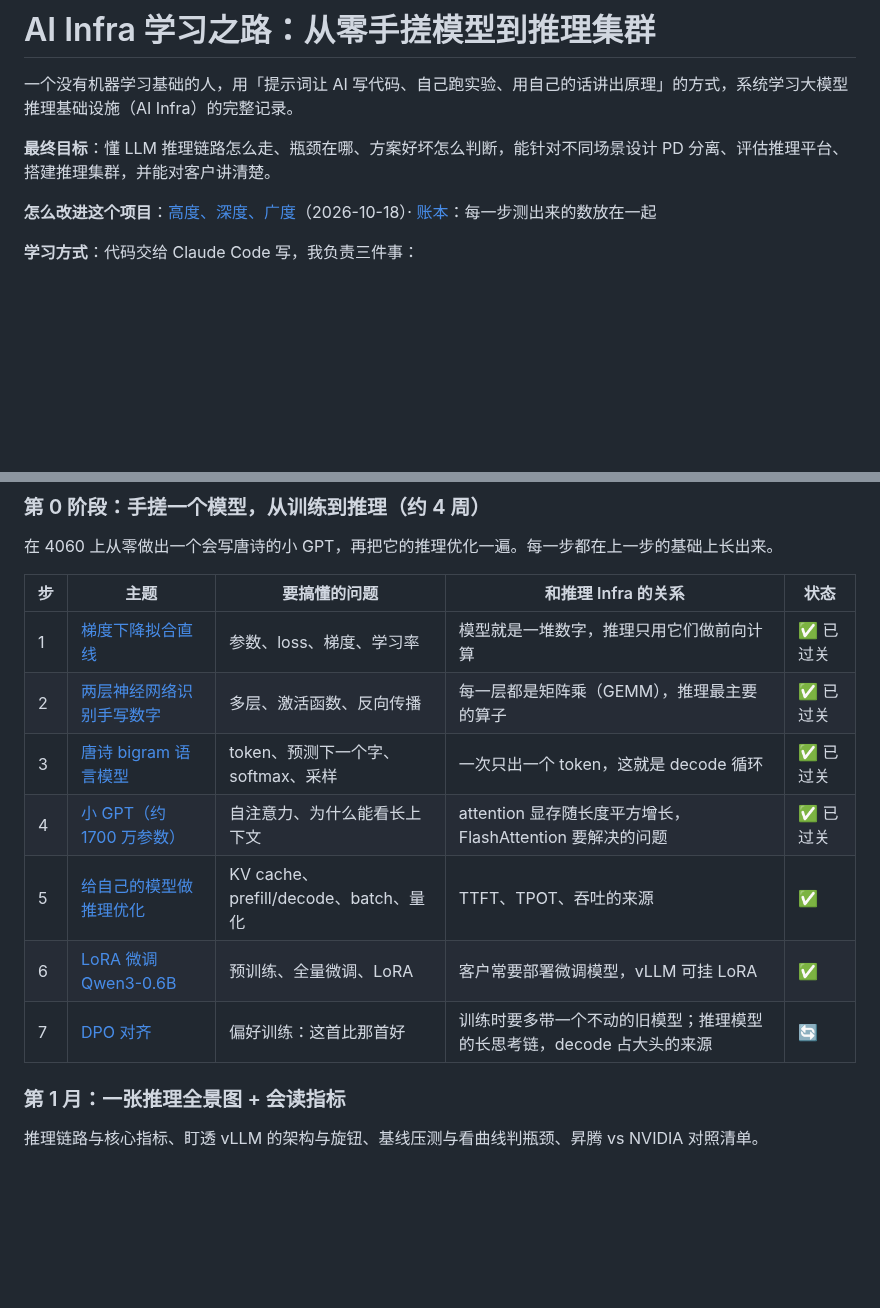
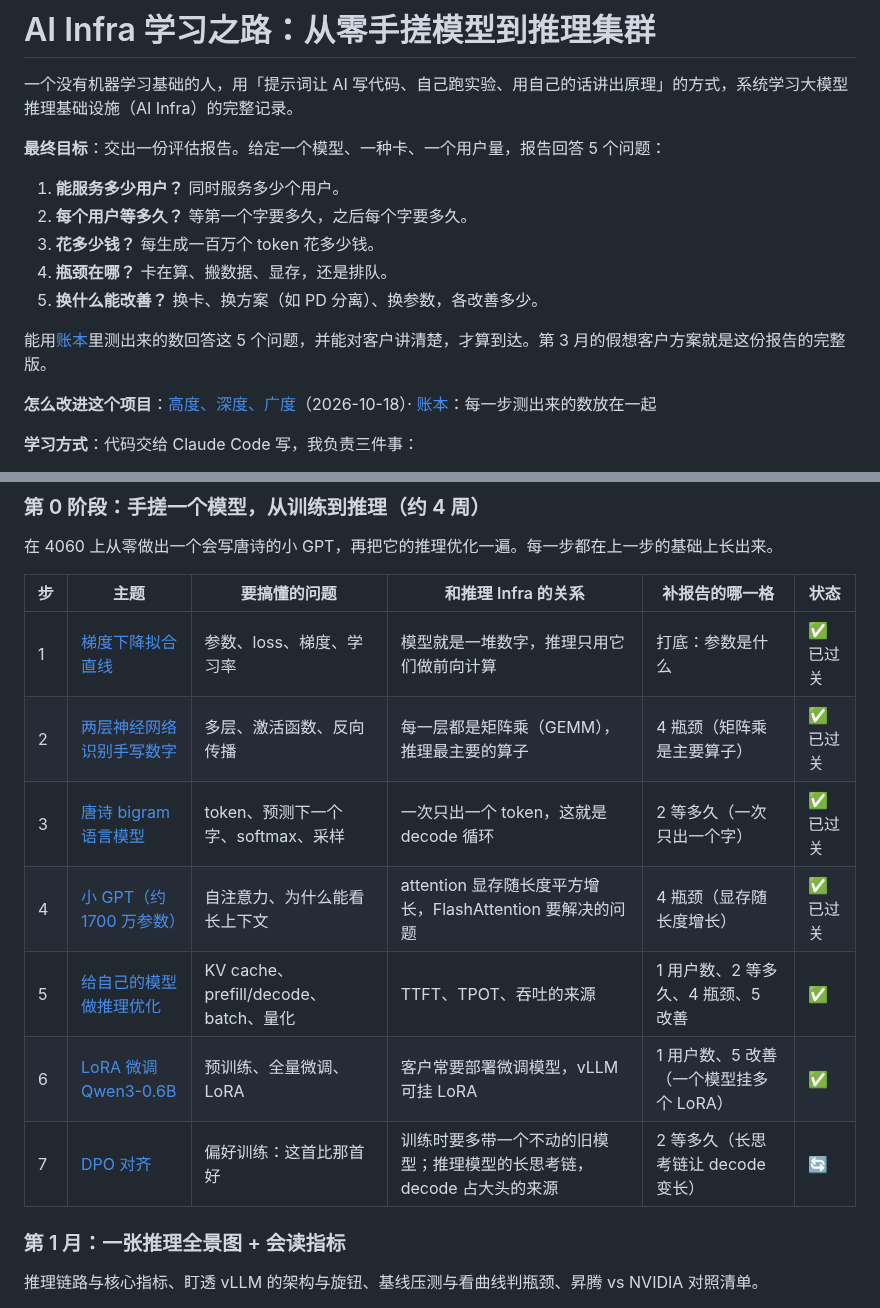
Before and after one commit to mgcpngn/ai-infra-journey, a Markdown page: README.md, 2 parts joined by grey strips. Rendered like a GitHub page; blank space fills up the shorter version.

Commit message:
README：最终目标改成回答 5 个问题的评估报告，路线图标出每步补哪一格
Co-Authored-By: Claude Opus 5.5 (1M context) <noreply@anthropic.com>
Claude-Session: https://claude.ai/code/session_011nt8KegDxgBeWGtL5qhkq3

```diff
--- a/README.md
+++ b/README.md
@@ -2,7 +2,15 @@
 
 一个没有机器学习基础的人，用「提示词让 AI 写代码、自己跑实验、用自己的话讲出原理」的方式，系统学习大模型推理基础设施（AI Infra）的完整记录。
 
-**最终目标**：懂 LLM 推理链路怎么走、瓶颈在哪、方案好坏怎么判断，能针对不同场景设计 PD 分离、评估推理平台、搭建推理集群，并能对客户讲清楚。
+**最终目标**：交出一份评估报告。给定一个模型、一种卡、一个用户量，报告回答 5 个问题：
+
+1. **能服务多少用户？** 同时服务多少个用户。
+2. **每个用户等多久？** 等第一个字要多久，之后每个字要多久。
+3. **花多少钱？** 每生成一百万个 token 花多少钱。
+4. **瓶颈在哪？** 卡在算、搬数据、显存，还是排队。
+5. **换什么能改善？** 换卡、换方案（如 PD 分离）、换参数，各改善多少。
+
+能用[账本](ledger.md)里测出来的数回答这 5 个问题，并能对客户讲清楚，才算到达。第 3 月的假想客户方案就是这份报告的完整版。
 
 **怎么改进这个项目**：[高度、深度、广度](method/altitude-depth-range.md)（2026-10-18）· [账本](ledger.md)：每一步测出来的数放在一起
 
@@ -27,15 +35,15 @@
 
 在 4060 上从零做出一个会写唐诗的小 GPT，再把它的推理优化一遍。每一步都在上一步的基础上长出来。
 
-| 步 | 主题 | 要搞懂的问题 | 和推理 Infra 的关系 | 状态 |
-| --- | --- | --- | --- | --- |
-| 1 | [梯度下降拟合直线](stage0/01-linear-fit/) | 参数、loss、梯度、学习率 | 模型就是一堆数字，推理只用它们做前向计算 | ✅ 已过关 |
-| 2 | [两层神经网络识别手写数字](stage0/02-mnist-mlp/) | 多层、激活函数、反向传播 | 每一层都是矩阵乘（GEMM），推理最主要的算子 | ✅ 已过关 |
-| 3 | [唐诗 bigram 语言模型](stage0/03-bigram/) | token、预测下一个字、softmax、采样 | 一次只出一个 token，这就是 decode 循环 | ✅ 已过关 |
-| 4 | [小 GPT（约 1700 万参数）](stage0/04-mini-gpt/) | 自注意力、为什么能看长上下文 | attention 显存随长度平方增长，FlashAttention 要解决的问题 | ✅ 已过关 |
-| 5 | [给自己的模型做推理优化](stage0/05-inference-opt/) | KV cache、prefill/decode、batch、量化 | TTFT、TPOT、吞吐的来源 | ✅ |
-| 6 | [LoRA 微调 Qwen3-0.6B](stage0/06-lora/) | 预训练、全量微调、LoRA | 客户常要部署微调模型，vLLM 可挂 LoRA | ✅ |
-| 7 | [DPO 对齐](stage0/07-dpo/) | 偏好训练：这首比那首好 | 训练时要多带一个不动的旧模型；推理模型的长思考链，decode 占大头的来源 | 🔄 |
+| 步 | 主题 | 要搞懂的问题 | 和推理 Infra 的关系 | 补报告的哪一格 | 状态 |
+| --- | --- | --- | --- | --- | --- |
+| 1 | [梯度下降拟合直线](stage0/01-linear-fit/) | 参数、loss、梯度、学习率 | 模型就是一堆数字，推理只用它们做前向计算 | 打底：参数是什么 | ✅ 已过关 |
+| 2 | [两层神经网络识别手写数字](stage0/02-mnist-mlp/) | 多层、激活函数、反向传播 | 每一层都是矩阵乘（GEMM），推理最主要的算子 | 4 瓶颈（矩阵乘是主要算子） | ✅ 已过关 |
+| 3 | [唐诗 bigram 语言模型](stage0/03-bigram/) | token、预测下一个字、softmax、采样 | 一次只出一个 token，这就是 decode 循环 | 2 等多久（一次只出一个字） | ✅ 已过关 |
+| 4 | [小 GPT（约 1700 万参数）](stage0/04-mini-gpt/) | 自注意力、为什么能看长上下文 | attention 显存随长度平方增长，FlashAttention 要解决的问题 | 4 瓶颈（显存随长度增长） | ✅ 已过关 |
+| 5 | [给自己的模型做推理优化](stage0/05-inference-opt/) | KV cache、prefill/decode、batch、量化 | TTFT、TPOT、吞吐的来源 | 1 用户数、2 等多久、4 瓶颈、5 改善 | ✅ |
+| 6 | [LoRA 微调 Qwen3-0.6B](stage0/06-lora/) | 预训练、全量微调、LoRA | 客户常要部署微调模型，vLLM 可挂 LoRA | 1 用户数、5 改善（一个模型挂多个 LoRA） | ✅ |
+| 7 | [DPO 对齐](stage0/07-dpo/) | 偏好训练：这首比那首好 | 训练时要多带一个不动的旧模型；推理模型的长思考链，decode 占大头的来源 | 2 等多久（长思考链让 decode 变长） | 🔄 |
 
 ### 第 1 月：一张推理全景图 + 会读指标
 
```
Also changed, not shown: journal/2026-10-18.md (+1 -0 lines), method/altitude-depth-range.md (+1 -1 lines).
